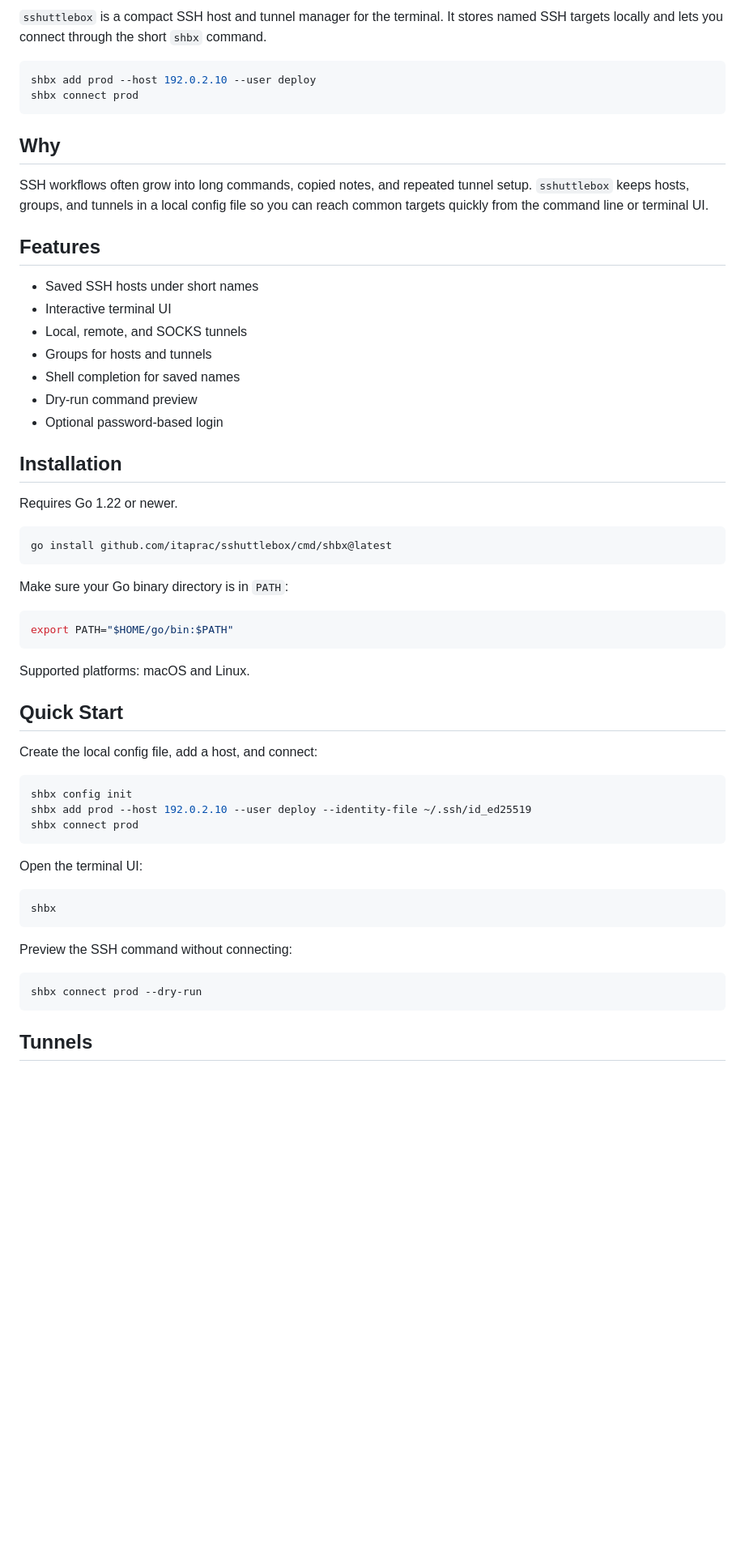
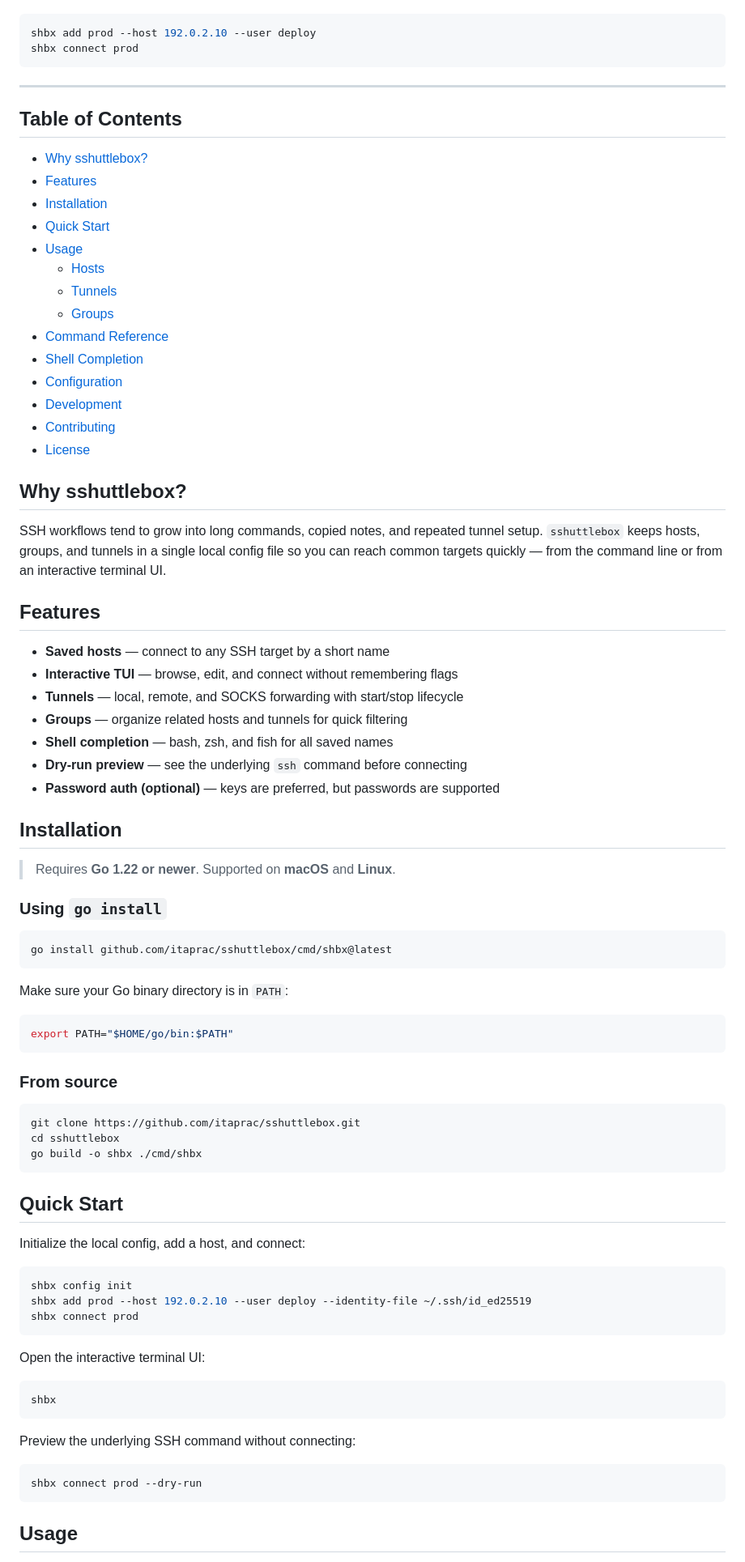
Before and after one commit to itaprac/sshuttlebox, a Markdown page: README.md, the part around one of its changes. Shown at 81% size. Rendered like a GitHub page; blank space fills up the shorter version.

Commit message:
Restructure README with badges, TOC, and clearer sections
Co-Authored-By: Claude Opus 4.7 (1M context) <noreply@anthropic.com>

````diff
--- a/README.md
+++ b/README.md
@@ -4,32 +14,52 @@
 
-`sshuttlebox` is a compact SSH host and tunnel manager for the terminal. It
-stores named SSH targets locally and lets you connect through the short `shbx`
-command.
+</div>
 
 ```bash
 shbx add prod --host 192.0.2.10 --user deploy
 shbx connect prod
 ```
 
-## Why
+---
 
-SSH workflows often grow into long commands, copied notes, and repeated tunnel
-setup. `sshuttlebox` keeps hosts, groups, and tunnels in a local config file so
-you can reach common targets quickly from the command line or terminal UI.
+## Table of Contents
+
+- [Why sshuttlebox?](#why-sshuttlebox)
+- [Features](#features)
+- [Installation](#installation)
+- [Quick Start](#quick-start)
+- [Usage](#usage)
+  - [Hosts](#hosts)
+  - [Tunnels](#tunnels)
+  - [Groups](#groups)
+- [Command Reference](#command-reference)
+- [Shell Completion](#shell-completion)
+- [Configuration](#configuration)
+- [Development](#development)
+- [Contributing](#contributing)
+- [License](#license)
+
+## Why sshuttlebox?
+
+SSH workflows tend to grow into long commands, copied notes, and repeated tunnel
+setup. `sshuttlebox` keeps hosts, groups, and tunnels in a single local config
+file so you can reach common targets quickly — from the command line or from an
+interactive terminal UI.
 
 ## Features
 
-- Saved SSH hosts under short names
-- Interactive terminal UI
-- Local, remote, and SOCKS tunnels
-- Groups for hosts and tunnels
-- Shell completion for saved names
-- Dry-run command preview
-- Optional password-based login
+- **Saved hosts** — connect to any SSH target by a short name
+- **Interactive TUI** — browse, edit, and connect without remembering flags
+- **Tunnels** — local, remote, and SOCKS forwarding with start/stop lifecycle
+- **Groups** — organize related hosts and tunnels for quick filtering
+- **Shell completion** — bash, zsh, and fish for all saved names
+- **Dry-run preview** — see the underlying `ssh` command before connecting
+- **Password auth (optional)** — keys are preferred, but passwords are supported
 
 ## Installation
 
-Requires Go 1.22 or newer.
+> Requires **Go 1.22 or newer**. Supported on **macOS** and **Linux**.
+
+### Using `go install`
 
 ```bash
 go install github.com/itaprac/sshuttlebox/cmd/shbx@latest
@@ -41,11 +71,17 @@ Make sure your Go binary directory is in `PATH`:
 export PATH="$HOME/go/bin:$PATH"
 ```
 
-Supported platforms: macOS and Linux.
+### From source
+
+```bash
+git clone https://github.com/itaprac/sshuttlebox.git
+cd sshuttlebox
+go build -o shbx ./cmd/shbx
+```
 
 ## Quick Start
 
-Create the local config file, add a host, and connect:
+Initialize the local config, add a host, and connect:
 
 ```bash
 shbx config init
@@ -53,17 +89,17 @@ shbx add prod --host 192.0.2.10 --user deploy --identity-file ~/.ssh/id_ed25519
 shbx connect prod
 ```
 
-Open the terminal UI:
+Open the interactive terminal UI:
 
 ```bash
 shbx
 ```
 
-Preview the SSH command without connecting:
+Preview the underlying SSH command without connecting:
 
 ```bash
 shbx connect prod --dry-run
 ```
 
-## Tunnels
+## Usage
 
````
Also changed, not shown: other parts of README.md (+51 -19 lines).
